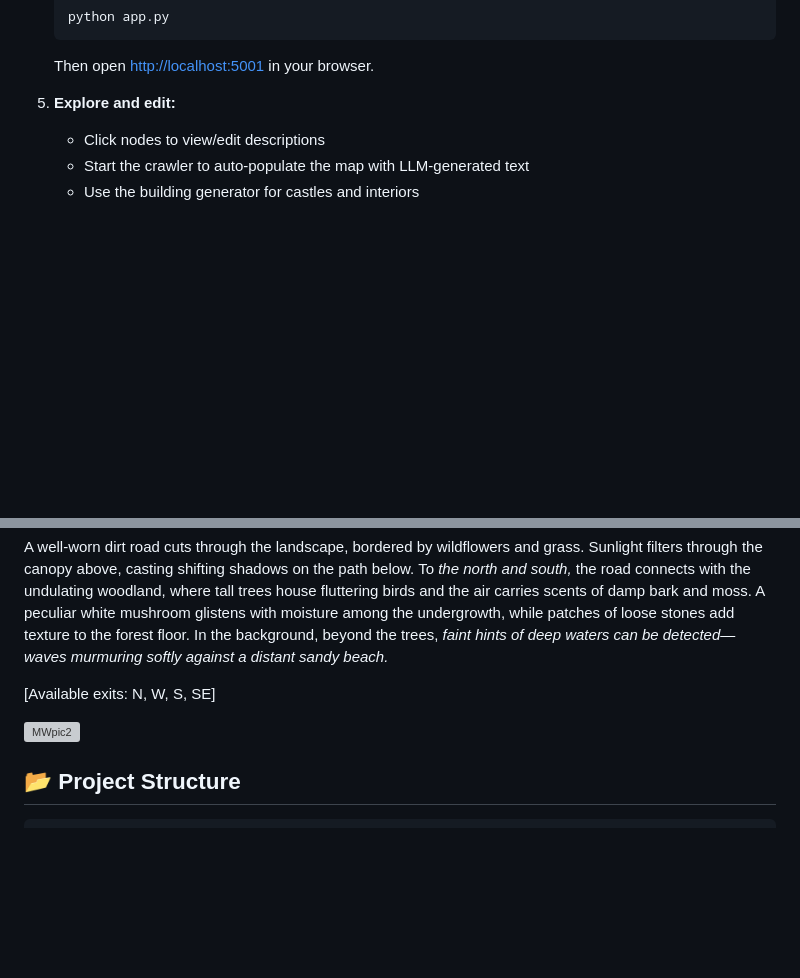
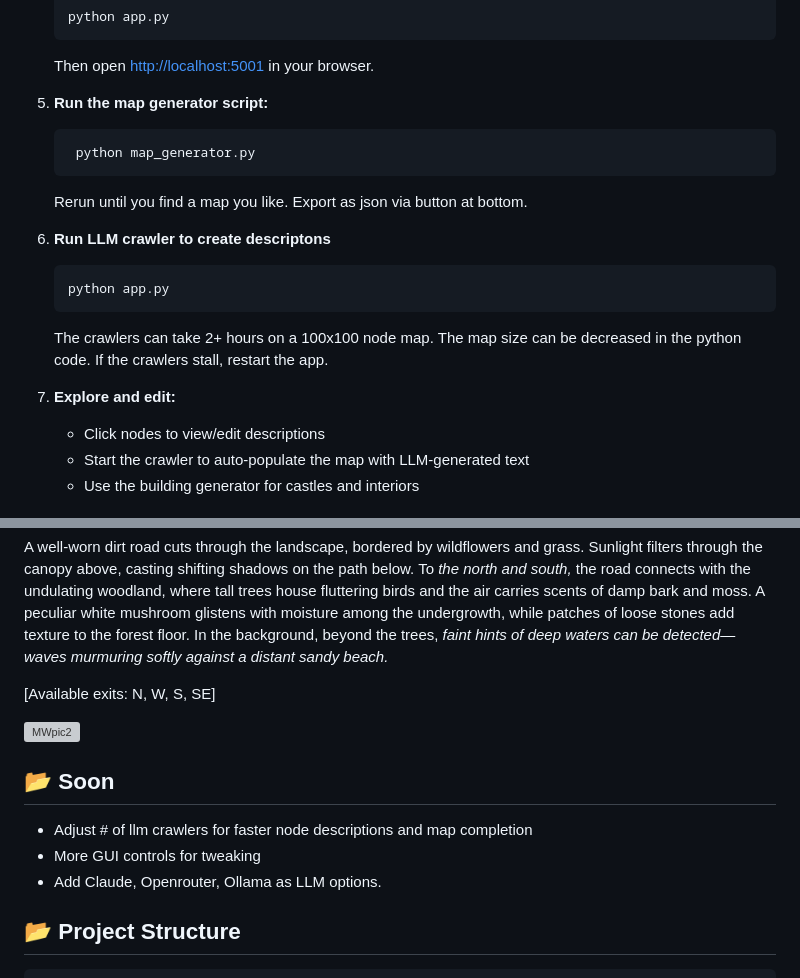
Before and after one commit to MLBott/RPGmap, a Markdown page: README.md, 2 parts joined by grey strips. Drawn GitHub-style; blank space fills up the shorter version; grey boxes are pictures that could not be loaded.

````diff
--- a/README.md
+++ b/README.md
@@ -80,7 +80,21 @@ RealmGen AI combines classic procedural map generation with modern LLMs to creat
    ```
    Then open [http://localhost:5001](http://localhost:5001) in your browser.
 
-5. **Explore and edit:**
+5. **Run the map generator script:**
+   ```bash
+    python map_generator.py
+   ```
+   Rerun until you find a map you like. Export as json via button at bottom.
+
+6. **Run LLM crawler to create descriptons**
+   ```
+   python app.py
+   ```
+   The crawlers can take 2+ hours on a 100x100 node map. The map size can be decreased in the python code.
+   If the crawlers stall, restart the app.
+
+8. **Explore and edit:**
+
    - Click nodes to view/edit descriptions
    - Start the crawler to auto-populate the map with LLM-generated text
    - Use the building generator for castles and interiors
@@ -98,6 +112,13 @@ In the background, beyond the trees, *faint hints of deep waters can be detected
 [Available exits: N, W, S, SE]
 
 ![MWpic2](https://github.com/MLBott/RealmGen-AI/blob/main/node_editor_and_crawler_example.gif)
+
+## 📂 Soon
+
+- Adjust # of llm crawlers for faster node descriptions and map completion
+- More GUI controls for tweaking
+- Add Claude, Openrouter, Ollama as LLM options.
+
 
 ## 📂 Project Structure
 
````
